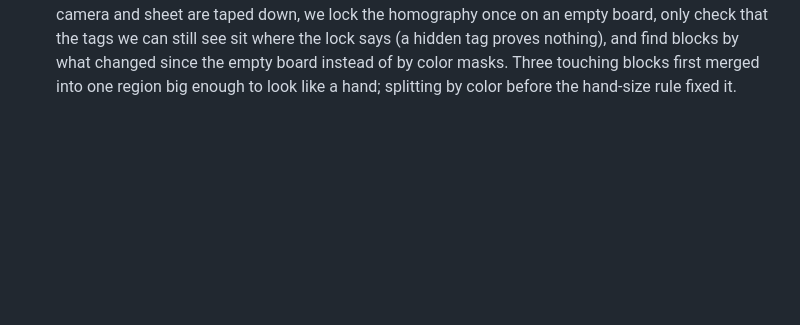
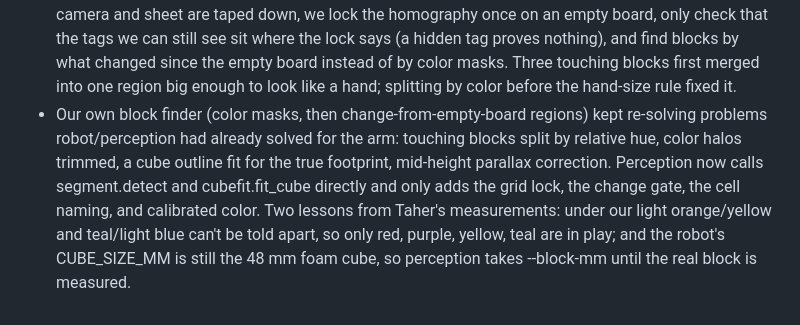
Before and after one commit to NSang22/apprentice, a Markdown page: docs/challenges-log.md, the part around the change. GitHub-like rendering; blank space fills up the shorter version.

```diff
--- a/docs/challenges-log.md
+++ b/docs/challenges-log.md
@@ -15,3 +15,4 @@ One line per real struggle: what broke, how we fixed it.
 - The monitor's "show me" clip always played from 0 s instead of its start time. Python's `http.server` ignores HTTP Range requests, and Chromium needs them to seek inside a video, so setting `currentTime` silently failed. Fixed with a small range handler in `ui/serve.py`. Also: headless screenshots with `--virtual-time-budget` run the page clock faster than real time, which hid real-time behavior (reconnect, pass hold); we switched to a DevTools client with real waits.
 - Switching to Playskool silicone blocks broke color-per-pixel segmentation two ways. Labeling every pixel by its nearest calibrated color split one block into two blobs (its shaded side read as a different color), which the publisher took as a hand in the cell; and three touching blocks formed one blob where no color reached a 30% share, so nothing split and the whole blob read as a hand. Fixed by finding blobs color-agnostically first (colorful, non-highlight pixels), splitting a blob only when a color covers at least half of a block's calibrated footprint, and weighting lightness at half in color distance (CMC 2:1) so shading never flips a hue.
 - The Playskool blocks are big enough that a block in a corner cell always covers part of an AprilTag, so fitting the sheet every frame failed exactly when the board was in use ("GRID NOT FOUND", hands_clear false), and the overexposed camera washed the tags gray on top of that. Since the camera and sheet are taped down, we lock the homography once on an empty board, only check that the tags we can still see sit where the lock says (a hidden tag proves nothing), and find blocks by what changed since the empty board instead of by color masks. Three touching blocks first merged into one region big enough to look like a hand; splitting by color before the hand-size rule fixed it.
+- Our own block finder (color masks, then change-from-empty-board regions) kept re-solving problems robot/perception had already solved for the arm: touching blocks split by relative hue, color halos trimmed, a cube outline fit for the true footprint, mid-height parallax correction. Perception now calls segment.detect and cubefit.fit_cube directly and only adds the grid lock, the change gate, the cell naming, and calibrated color. Two lessons from Taher's measurements: under our light orange/yellow and teal/light blue can't be told apart, so only red, purple, yellow, teal are in play; and the robot's CUBE_SIZE_MM is still the 48 mm foam cube, so perception takes --block-mm until the real block is measured.
```
Also changed, not shown: README.md (+9 -6 lines).
